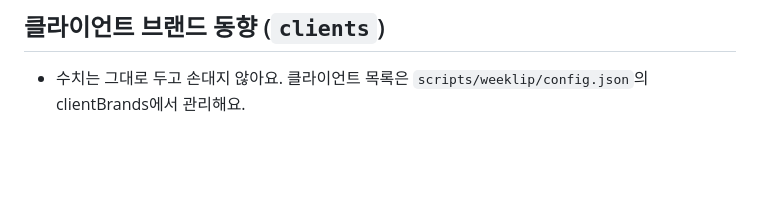
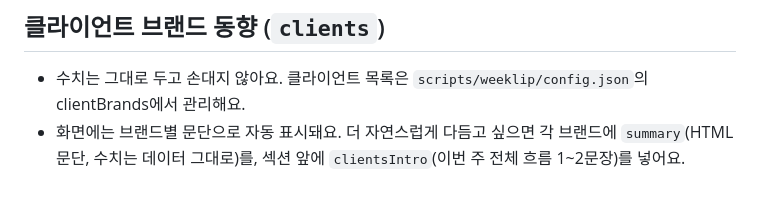
Before and after one commit to dylee-spec/gamecenter, a Markdown page: scripts/weeklip/EDITING.md, the part around the change. Drawn GitHub-style; blank space fills up the shorter version.

```diff
--- a/scripts/weeklip/EDITING.md
+++ b/scripts/weeklip/EDITING.md
@@ -38,3 +38,4 @@
 
 ## 클라이언트 브랜드 동향 (`clients`)
 - 수치는 그대로 두고 손대지 않아요. 클라이언트 목록은 `scripts/weeklip/config.json`의 clientBrands에서 관리해요.
+- 화면에는 브랜드별 문단으로 자동 표시돼요. 더 자연스럽게 다듬고 싶으면 각 브랜드에 `summary`(HTML 문단, 수치는 데이터 그대로)를, 섹션 앞에 `clientsIntro`(이번 주 전체 흐름 1~2문장)를 넣어요.
```
